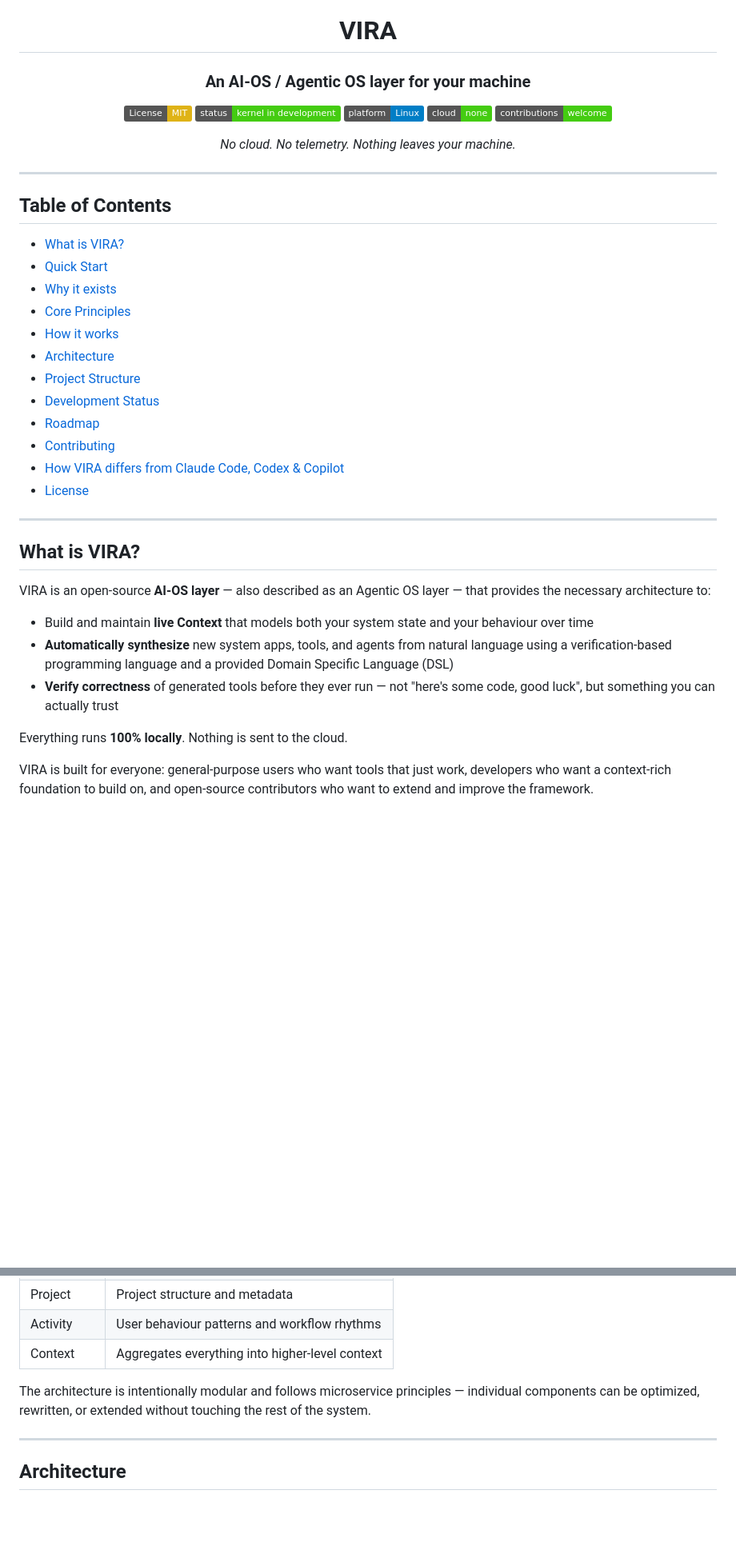
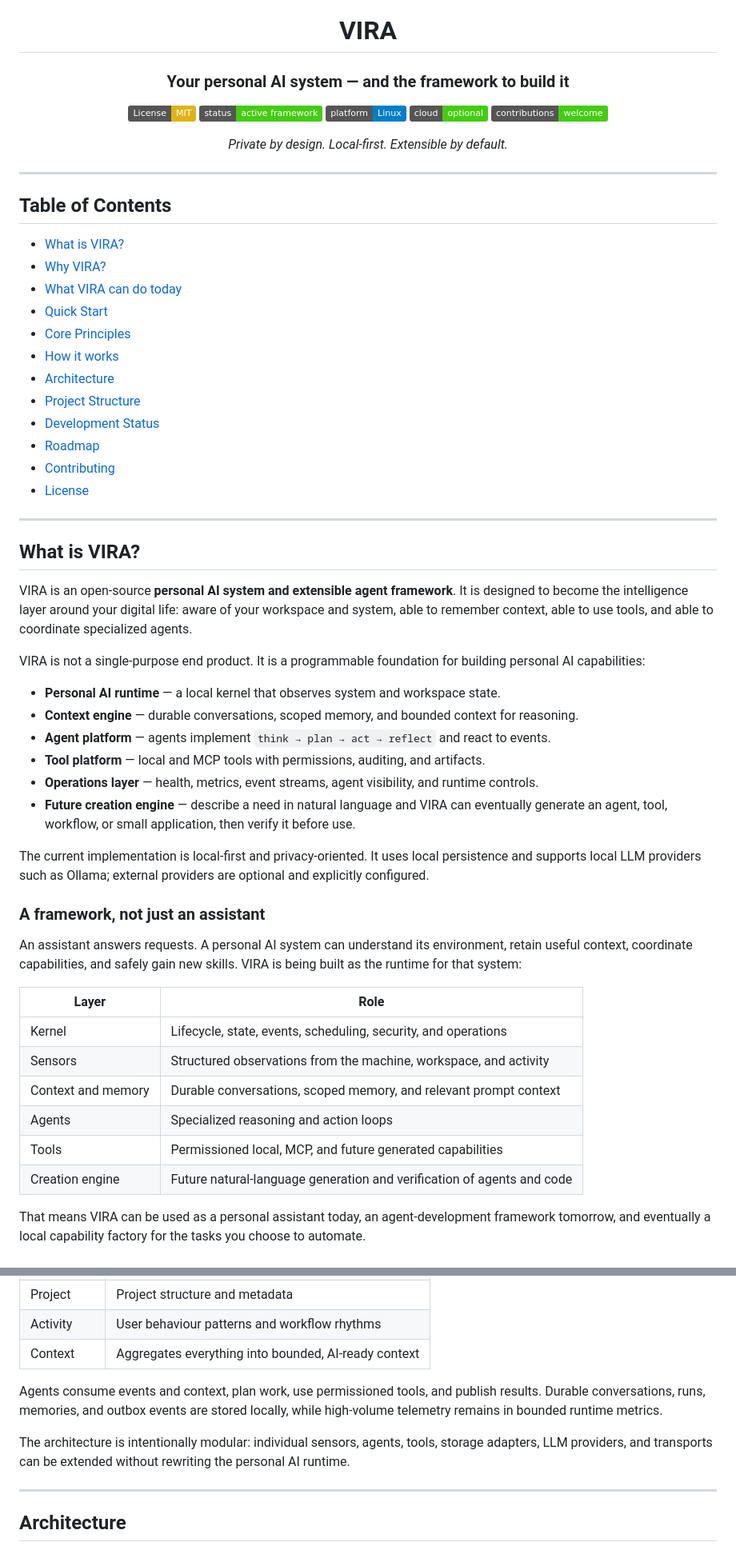
Before and after one commit to Vishalsng112/VIRA, a Markdown page: README.md, 2 parts joined by grey strips. Shown at 80% size. Drawn GitHub-style; badges without logos; blank space fills up the shorter version.

```diff
--- a/README.md
+++ b/README.md
@@ -2,15 +2,15 @@
 
 # VIRA
 
-### An AI-OS / Agentic OS layer for your machine
+### Your personal AI system — and the framework to build it
 
 [![License: MIT](https://img.shields.io/badge/License-MIT-yellow.svg)](#license)
-[![Status](https://img.shields.io/badge/status-kernel%20in%20development-brightgreen)](#development-status)
-[![Platform](https://img.shields.io/badge/platform-Linux-blue)](#platform-support)
-[![Privacy](https://img.shields.io/badge/cloud-none-success)](#privacy-first)
+[![Status](https://img.shields.io/badge/status-active%20framework-brightgreen)](#development-status)
+[![Platform](https://img.shields.io/badge/platform-Linux-blue)](#development-status)
+[![Privacy](https://img.shields.io/badge/cloud-optional-success)](#core-principles)
 [![Contributions Welcome](https://img.shields.io/badge/contributions-welcome-brightgreen)](#contributing)
 
-*No cloud. No telemetry. Nothing leaves your machine.*
+*Private by design. Local-first. Extensible by default.*
 
 </div>
 
@@ -19,8 +19,9 @@
 ## Table of Contents
 
 - [What is VIRA?](#what-is-vira)
+- [Why VIRA?](#why-vira)
+- [What VIRA can do today](#what-vira-can-do-today)
 - [Quick Start](#quick-start)
-- [Why it exists](#why-it-exists)
 - [Core Principles](#core-principles)
 - [How it works](#how-it-works)
 - [Architecture](#architecture)
@@ -28,22 +29,43 @@
 - [Development Status](#development-status)
 - [Roadmap](#roadmap)
 - [Contributing](#contributing)
-- [How VIRA differs from Claude Code, Codex & Copilot](#how-vira-differs-from-claude-code-codex--copilot)
 - [License](#license)
 
 ---
 
 ## What is VIRA?
 
-VIRA is an open-source **AI-OS layer** — also described as an Agentic OS layer — that provides the necessary architecture to:
+VIRA is an open-source **personal AI system and extensible agent framework**. It is designed to become the intelligence layer around your digital life: aware of your workspace and system, able to remember context, able to use tools, and able to coordinate specialized agents.
 
-- Build and maintain **live Context** that models both your system state and your behaviour over time
-- **Automatically synthesize** new system apps, tools, and agents from natural language using a verification-based programming language and a provided Domain Specific Language (DSL)
-- **Verify correctness** of generated tools before they ever run — not "here's some code, good luck", but something you can actually trust
+VIRA is not a single-purpose end product. It is a programmable foundation for building personal AI capabilities:
 
-Everything runs **100% locally**. Nothing is sent to the cloud.
+- **Personal AI runtime** — a local kernel that observes system and workspace state.
+- **Context engine** — durable conversations, scoped memory, and bounded context for reasoning.
+- **Agent platform** — agents implement `think → plan → act → reflect` and react to events.
+- **Tool platform** — local and MCP tools with permissions, auditing, and artifacts.
+- **Operations layer** — health, metrics, event streams, agent visibility, and runtime controls.
+- **Future creation engine** — describe a need in natural language and VIRA can eventually generate an agent, tool, workflow, or small application, then verify it before use.
 
-VIRA is built for everyone: general-purpose users who want tools that just work, developers who want a context-rich foundation to build on, and open-source contributors who want to extend and improve the framework.
+The current implementation is local-first and privacy-oriented. It uses local persistence and supports local LLM providers such as Ollama; external providers are optional and explicitly configured.
+
+### A framework, not just an assistant
+
+An assistant answers requests. A personal AI system can understand its environment,
+retain useful context, coordinate capabilities, and safely gain new skills.
+VIRA is being built as the runtime for that system:
+
+| Layer | Role |
+|---|---|
+| Kernel | Lifecycle, state, events, scheduling, security, and operations |
+| Sensors | Structured observations from the machine, workspace, and activity |
+| Context and memory | Durable conversations, scoped memory, and relevant prompt context |
+| Agents | Specialized reasoning and action loops |
+| Tools | Permissioned local, MCP, and future generated capabilities |
+| Creation engine | Future natural-language generation and verification of agents and code |
+
+That means VIRA can be used as a personal assistant today, an agent-development
+framework tomorrow, and eventually a local capability factory for the tasks you
+choose to automate.
 
 <!-- add image -->
 ![VIRA Interface](./docs/VIRA_UI.png)
@@ -217,9 +290,11 @@ VIRA is built around focused **sensors**, each watching one part of your system.
 | Workspace | File system and workspace changes |
 | Project | Project structure and metadata |
 | Activity | User behaviour patterns and workflow rhythms |
-| Context | Aggregates everything into higher-level context |
+| Context | Aggregates everything into bounded, AI-ready context |
 
-The architecture is intentionally modular and follows microservice principles — individual components can be optimized, rewritten, or extended without touching the rest of the system.
+Agents consume events and context, plan work, use permissioned tools, and publish results. Durable conversations, runs, memories, and outbox events are stored locally, while high-volume telemetry remains in bounded runtime metrics.
+
+The architecture is intentionally modular: individual sensors, agents, tools, storage adapters, LLM providers, and transports can be extended without rewriting the personal AI runtime.
 
 ---
 
```
Also changed, not shown: other parts of README.md (+86 -27 lines), docs/SYSTEM_DESIGN.md (+7 -5 lines).
